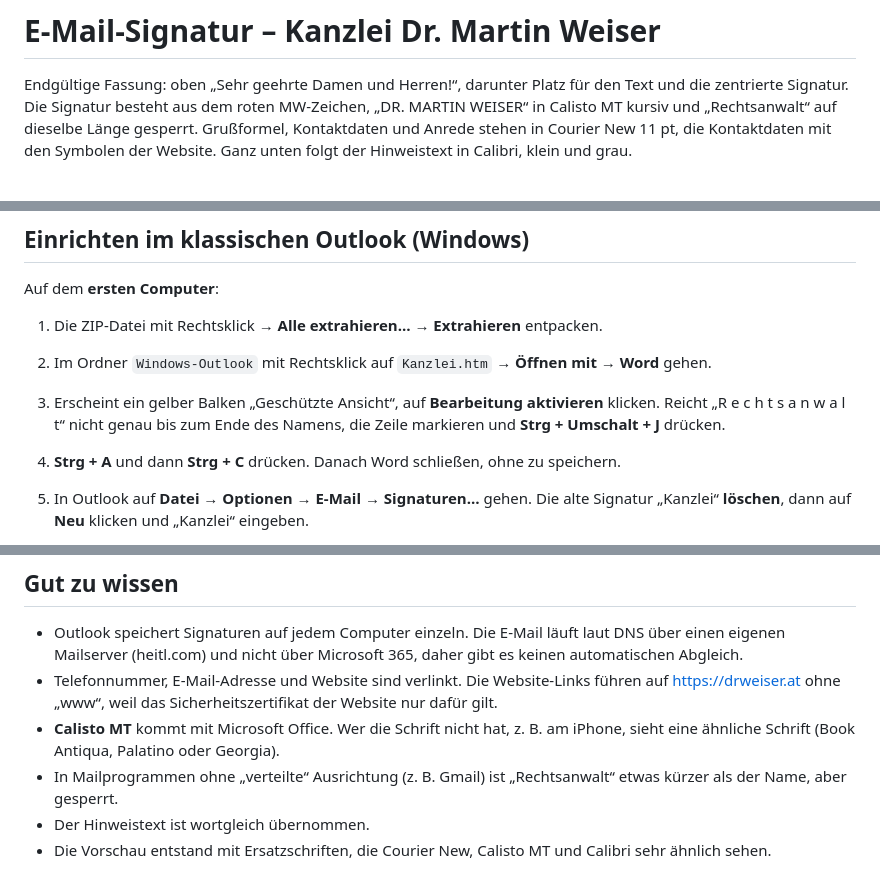
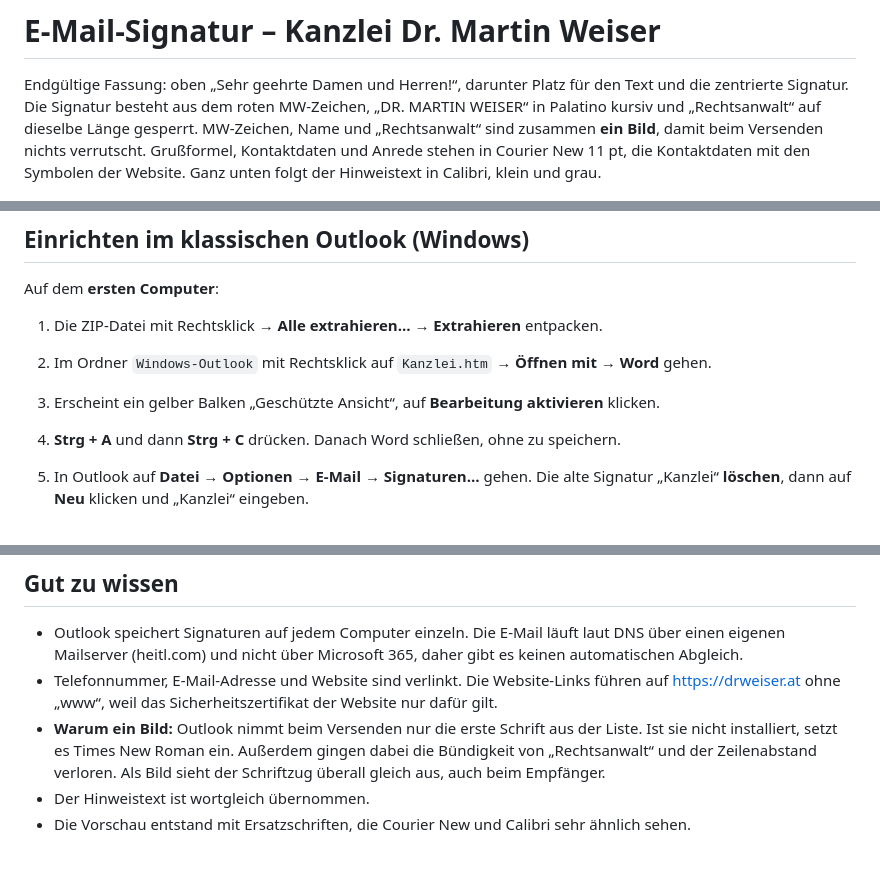
Before and after one commit to officedrweiser/Respiratory_for_stuff, a Markdown page: email-signatur/README.md, 3 parts joined by grey strips. Drawn GitHub-style.

```diff
--- a/email-signatur/README.md
+++ b/email-signatur/README.md
@@ -1,7 +1,8 @@
 # E-Mail-Signatur – Kanzlei Dr. Martin Weiser
 
 Endgültige Fassung: oben „Sehr geehrte Damen und Herren!“, darunter Platz für den Text und die zentrierte Signatur.
-Die Signatur besteht aus dem roten MW-Zeichen, „DR. MARTIN WEISER“ in Calisto MT kursiv und „Rechtsanwalt“ auf dieselbe Länge gesperrt.
+Die Signatur besteht aus dem roten MW-Zeichen, „DR. MARTIN WEISER“ in Palatino kursiv und „Rechtsanwalt“ auf dieselbe Länge gesperrt.
+MW-Zeichen, Name und „Rechtsanwalt“ sind zusammen **ein Bild**, damit beim Versenden nichts verrutscht.
 Grußformel, Kontaktdaten und Anrede stehen in Courier New 11 pt, die Kontaktdaten mit den Symbolen der Website.
 Ganz unten folgt der Hinweistext in Calibri, klein und grau.
 
@@ -28,7 +29,6 @@ Auf dem **ersten Computer**:
 1. Die ZIP-Datei mit Rechtsklick → **Alle extrahieren…** → **Extrahieren** entpacken.
 2. Im Ordner `Windows-Outlook` mit Rechtsklick auf `Kanzlei.htm` → **Öffnen mit** → **Word** gehen.
 3. Erscheint ein gelber Balken „Geschützte Ansicht“, auf **Bearbeitung aktivieren** klicken.
-   Reicht „R e c h t s a n w a l t“ nicht genau bis zum Ende des Namens, die Zeile markieren und **Strg + Umschalt + J** drücken.
 4. **Strg + A** und dann **Strg + C** drücken. Danach Word schließen, ohne zu speichern.
 5. In Outlook auf **Datei → Optionen → E-Mail → Signaturen…** gehen.
    Die alte Signatur „Kanzlei“ **löschen**, dann auf **Neu** klicken und „Kanzlei“ eingeben.
@@ -71,8 +71,8 @@ Dort bei „Neue E-Mail-Nachrichten“ und „Antworten oder Weiterleiten“ jew
   Die E-Mail läuft laut DNS über einen eigenen Mailserver (heitl.com) und nicht über Microsoft 365, daher gibt es keinen automatischen Abgleich.
 - Telefonnummer, E-Mail-Adresse und Website sind verlinkt.
   Die Website-Links führen auf https://drweiser.at ohne „www“, weil das Sicherheitszertifikat der Website nur dafür gilt.
-- **Calisto MT** kommt mit Microsoft Office.
-  Wer die Schrift nicht hat, z. B. am iPhone, sieht eine ähnliche Schrift (Book Antiqua, Palatino oder Georgia).
-- In Mailprogrammen ohne „verteilte“ Ausrichtung (z. B. Gmail) ist „Rechtsanwalt“ etwas kürzer als der Name, aber gesperrt.
+- **Warum ein Bild:** Outlook nimmt beim Versenden nur die erste Schrift aus der Liste.
+  Ist sie nicht installiert, setzt es Times New Roman ein. Außerdem gingen dabei die Bündigkeit von „Rechtsanwalt“ und der Zeilenabstand verloren.
+  Als Bild sieht der Schriftzug überall gleich aus, auch beim Empfänger.
 - Der Hinweistext ist wortgleich übernommen.
-- Die Vorschau entstand mit Ersatzschriften, die Courier New, Calisto MT und Calibri sehr ähnlich sehen.
+- Die Vorschau entstand mit Ersatzschriften, die Courier New und Calibri sehr ähnlich sehen.
```
Also changed, not shown: email-signatur/vorschau.png, 8 other files.
